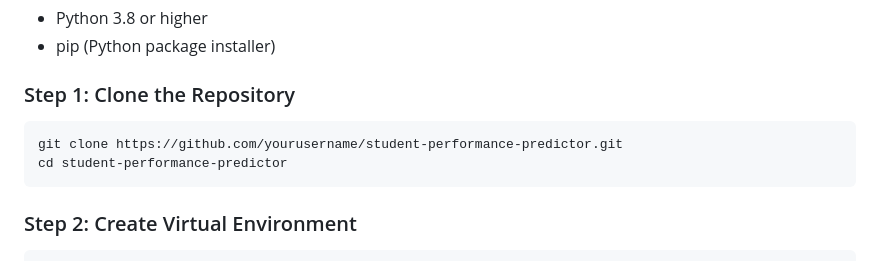
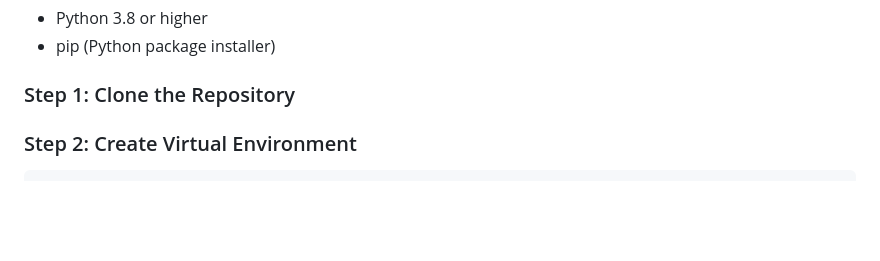
Before and after one commit to Heera202/mlproject2, a Markdown page: README.md, the part around the change. Rendered like a GitHub page; blank space fills up the shorter version.

````diff
--- a/README.md
+++ b/README.md
@@ -97,11 +97,6 @@ student-performance-predictor/
 - pip (Python package installer)
 
 ### Step 1: Clone the Repository
-
-```bash
-git clone https://github.com/yourusername/student-performance-predictor.git
-cd student-performance-predictor
-```
 
 ### Step 2: Create Virtual Environment
 
````
